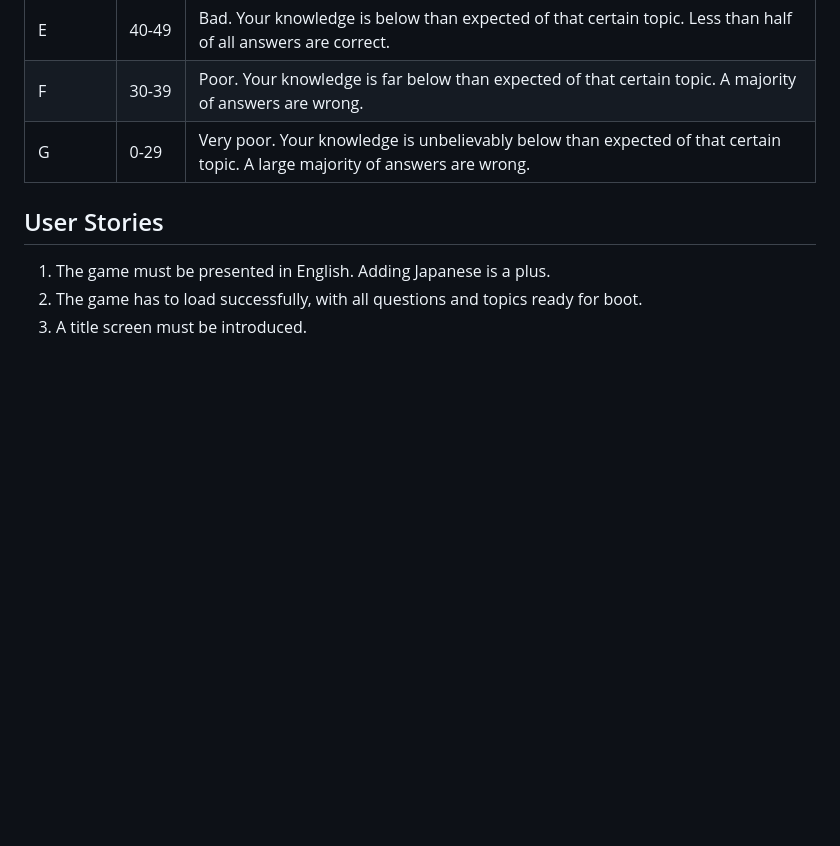
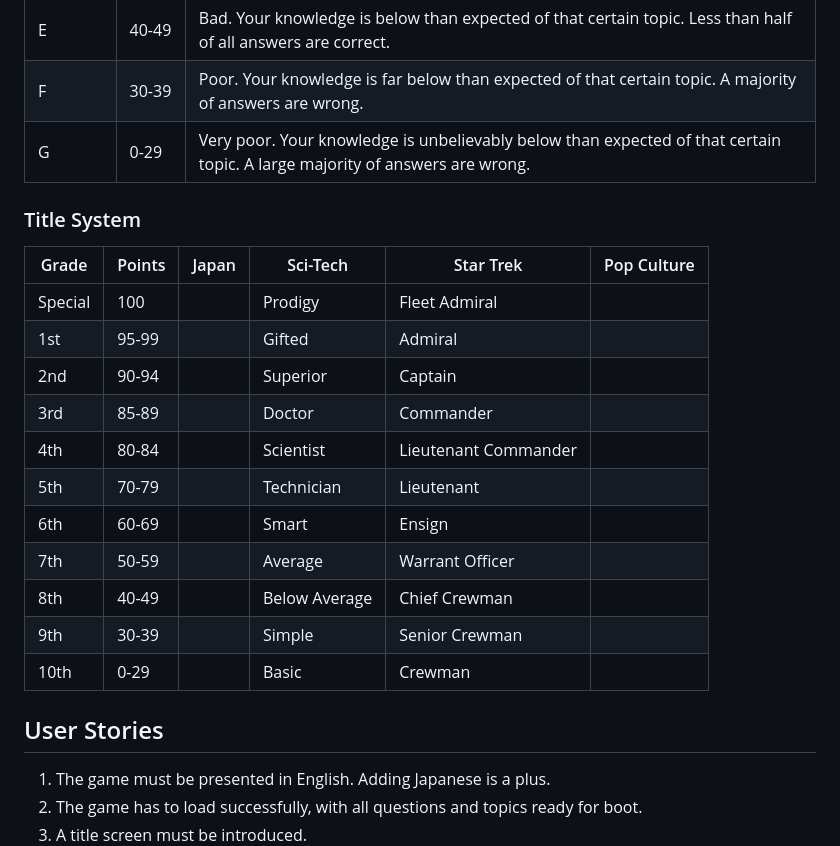
Before and after one commit to fares-alkhayat/super-quiz, a Markdown page: README.md, the part around the change. GitHub-like rendering; blank space fills up the shorter version.

Commit message:
Updated README with an incomplete title system

```diff
--- a/README.md
+++ b/README.md
@@ -36,6 +36,22 @@ E | 40-49 | Bad. Your knowledge is below than expected of that certain topic. Le
 F | 30-39 | Poor. Your knowledge is far below than expected of that certain topic. A majority of answers are wrong. |
 G | 0-29 | Very poor. Your knowledge is unbelievably below than expected of that certain topic. A large majority of answers are wrong. |
 
+### Title System
+
+Grade | Points | Japan | Sci-Tech | Star Trek | Pop Culture
+----- | ------ | ----- | -------- | --------- | -----------
+Special | 100 | | Prodigy | Fleet Admiral | |
+1st | 95-99 | | Gifted | Admiral | |
+2nd | 90-94 | | Superior | Captain | |
+3rd | 85-89 | | Doctor | Commander | |
+4th | 80-84 | | Scientist  | Lieutenant Commander | |
+5th | 70-79 | | Technician | Lieutenant | |
+6th | 60-69 | | Smart | Ensign | |
+7th | 50-59 | | Average | Warrant Officer | |
+8th | 40-49 | | Below Average | Chief Crewman | |
+9th | 30-39 | | Simple | Senior Crewman | |
+10th | 0-29 | | Basic | Crewman | |
+
 ## User Stories
 
 1. The game must be presented in English. Adding Japanese is a plus.
```
